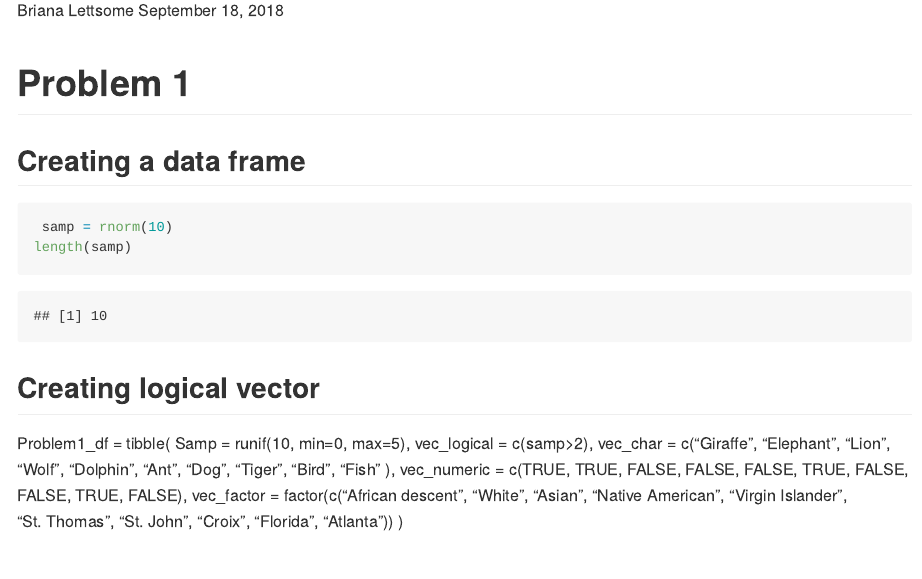
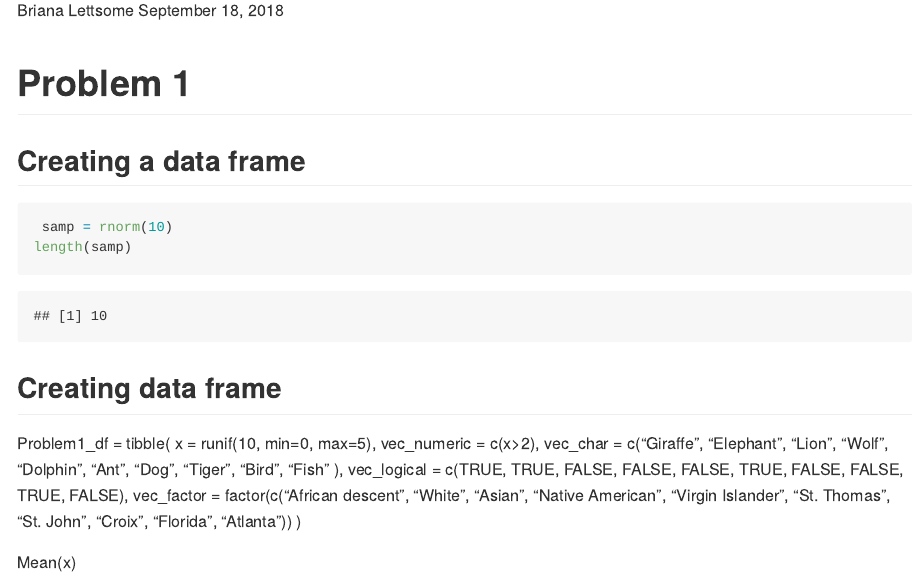
Before and after one commit to bjl21500/P8105_HW1_bjl2150, an R Markdown document (P8105_HW1_BJL2150.Rmd): the page in a window 1100 px wide, from 110 px down. Rendered offline with R 4.5, knitr and Pandoc, with nearby package versions; code that draws random numbers runs with fixed seeds of ours.

````diff
--- a/P8105_HW1_BJL2150.Rmd
+++ b/P8105_HW1_BJL2150.Rmd
@@ -18,12 +18,14 @@
 length(samp)
 ```
 
-## Creating logical vector
+## Creating data frame
 
 Problem1_df = tibble(
-  Samp = runif(10, min=0, max=5),
-  vec_logical = c(samp>2),
+  x = runif(10, min=0, max=5),
+  vec_numeric = c(x>2),
   vec_char = c("Giraffe", "Elephant", "Lion", "Wolf", "Dolphin", "Ant", "Dog", "Tiger", "Bird", "Fish" ),
-  vec_numeric = c(TRUE, TRUE, FALSE, FALSE, FALSE, TRUE, FALSE, FALSE, TRUE, FALSE),
+  vec_logical = c(TRUE, TRUE, FALSE, FALSE, FALSE, TRUE, FALSE, FALSE, TRUE, FALSE),
   vec_factor = factor(c("African descent", "White", "Asian", "Native American", "Virgin Islander", "St. Thomas", "St. John", "Croix", "Florida", "Atlanta"))
   )
+
+Mean(x)
````
